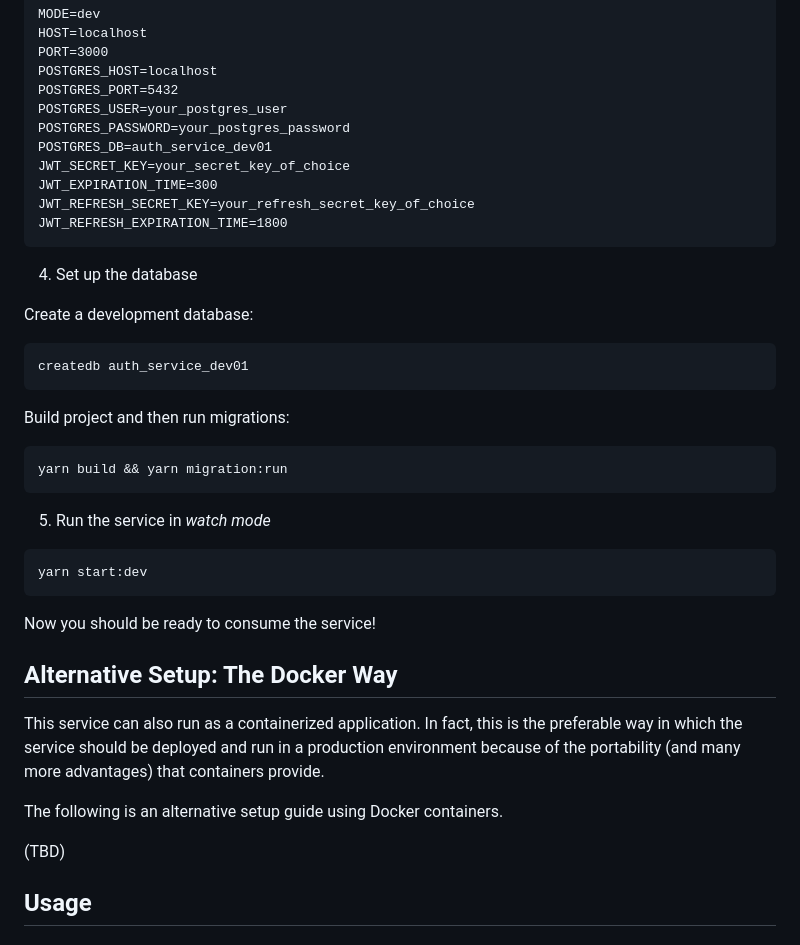
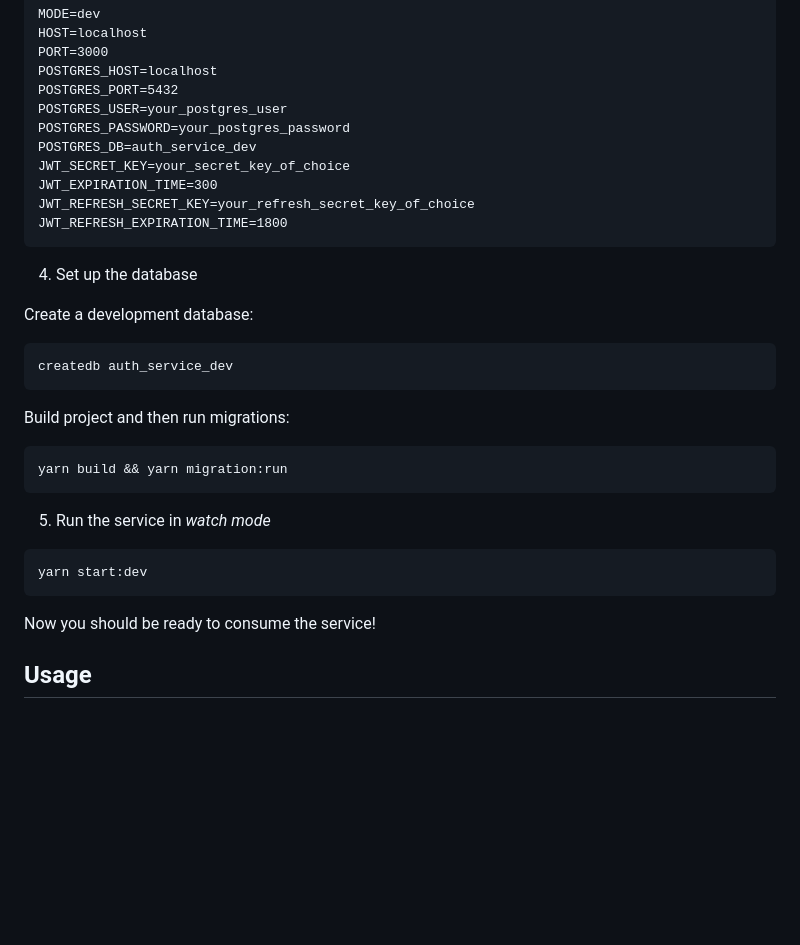
Before and after one commit to anhdau185/auth-service, a Markdown page: README.md, the part around the change printed below. Drawn GitHub-style; blank space fills up the shorter version.

Commit message:
update README.md (part 2.3)

````diff
--- a/README.md
+++ b/README.md
@@ -47,7 +47,7 @@ POSTGRES_HOST=localhost
 POSTGRES_PORT=5432
 POSTGRES_USER=your_postgres_user
 POSTGRES_PASSWORD=your_postgres_password
-POSTGRES_DB=auth_service_dev01
+POSTGRES_DB=auth_service_dev
 JWT_SECRET_KEY=your_secret_key_of_choice
 JWT_EXPIRATION_TIME=300
 JWT_REFRESH_SECRET_KEY=your_refresh_secret_key_of_choice
@@ -59,7 +59,7 @@ JWT_REFRESH_EXPIRATION_TIME=1800
 Create a development database:
 
 ```sh
-createdb auth_service_dev01
+createdb auth_service_dev
 ```
 
 Build project and then run migrations:
@@ -76,12 +76,12 @@ yarn start:dev
 
 Now you should be ready to consume the service!
 
-## Alternative Setup: The Docker Way
+<!-- ## Alternative Setup: The Docker Way
 
 This service can also run as a containerized application. In fact, this is the preferable way in which the service should be deployed and run in a production environment because of the portability (and many more advantages) that containers provide.
 
 The following is an alternative setup guide using Docker containers.
 
-(TBD)
+(TBD) -->
 
 ## Usage
````
Also changed, not shown: other parts of README.md (+0 -2 lines).
